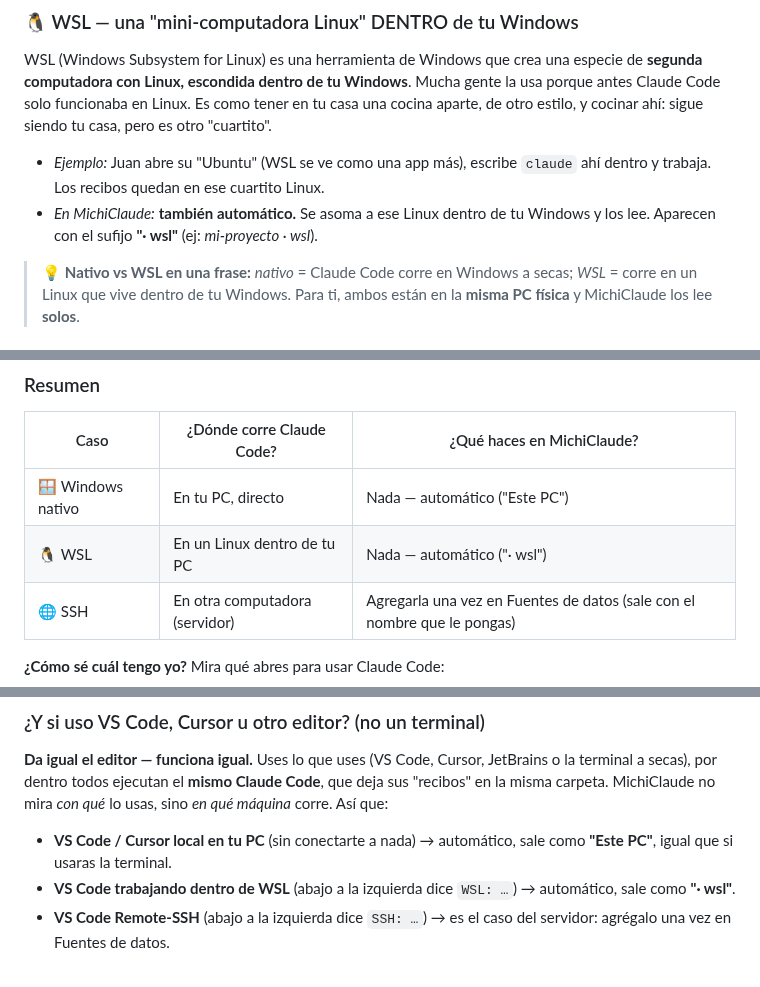
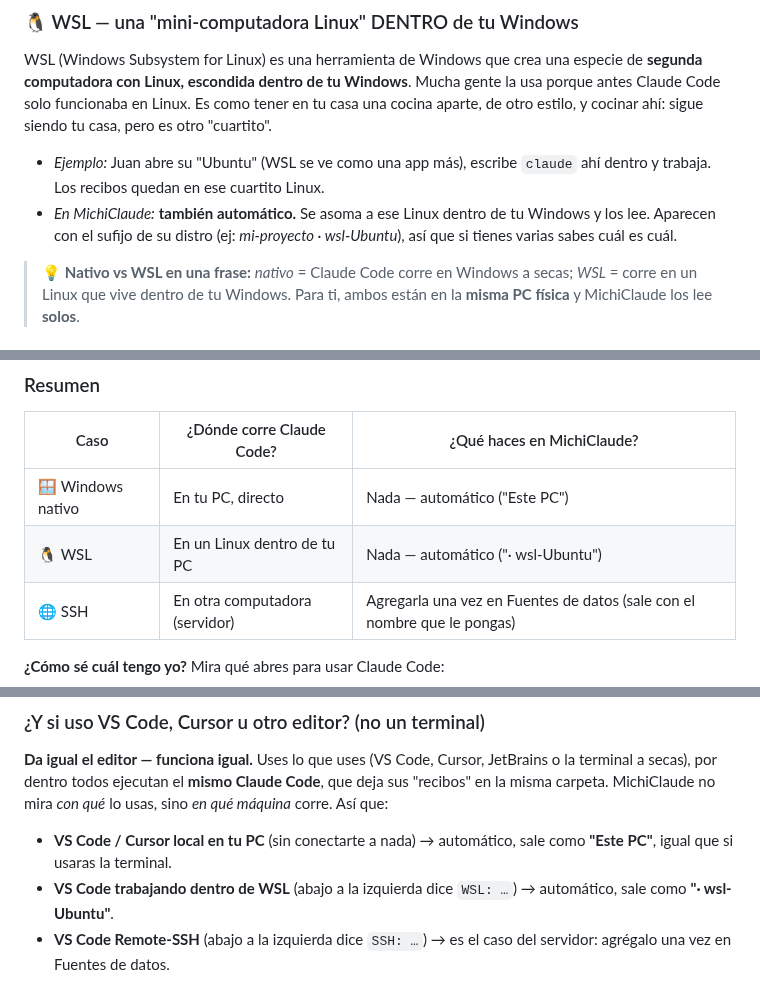
Before and after one commit to oscarorozcos/michiclaude, a Markdown page: README.md, 3 parts joined by grey strips. GitHub-like rendering.

Commit message:
docs(readme): el sufijo de WSL ahora lleva la distro

```diff
--- a/README.md
+++ b/README.md
@@ -118,7 +118,8 @@ tu casa, pero es otro "cuartito".
 - *Ejemplo:* Juan abre su "Ubuntu" (WSL se ve como una app más), escribe
   `claude` ahí dentro y trabaja. Los recibos quedan en ese cuartito Linux.
 - *En MichiClaude:* **también automático.** Se asoma a ese Linux dentro de tu
-  Windows y los lee. Aparecen con el sufijo **"· wsl"** (ej: *mi-proyecto · wsl*).
+  Windows y los lee. Aparecen con el sufijo de su distro (ej: *mi-proyecto · wsl-Ubuntu*), así
+  que si tienes varias sabes cuál es cuál.
 
 > 💡 **Nativo vs WSL en una frase:** *nativo* = Claude Code corre en Windows a
 > secas; *WSL* = corre en un Linux que vive dentro de tu Windows. Para ti,
@@ -145,7 +146,7 @@ tu PC, pero todo pasa **en esa otra máquina**, y los recibos quedan **allá**.
 | Caso | ¿Dónde corre Claude Code? | ¿Qué haces en MichiClaude? |
 |---|---|---|
 | 🪟 Windows nativo | En tu PC, directo | Nada — automático ("Este PC") |
-| 🐧 WSL | En un Linux dentro de tu PC | Nada — automático ("· wsl") |
+| 🐧 WSL | En un Linux dentro de tu PC | Nada — automático ("· wsl-Ubuntu") |
 | 🌐 SSH | En otra computadora (servidor) | Agregarla una vez en Fuentes de datos (sale con el nombre que le pongas) |
 
 **¿Cómo sé cuál tengo yo?** Mira qué abres para usar Claude Code:
@@ -168,7 +169,7 @@ qué* lo usas, sino *en qué máquina* corre. Así que:
 - **VS Code / Cursor local en tu PC** (sin conectarte a nada) → automático,
   sale como **"Este PC"**, igual que si usaras la terminal.
 - **VS Code trabajando dentro de WSL** (abajo a la izquierda dice `WSL: …`) →
-  automático, sale como **"· wsl"**.
+  automático, sale como **"· wsl-Ubuntu"**.
 - **VS Code Remote-SSH** (abajo a la izquierda dice `SSH: …`) → es el caso del
   servidor: agrégalo una vez en Fuentes de datos.
 
```
